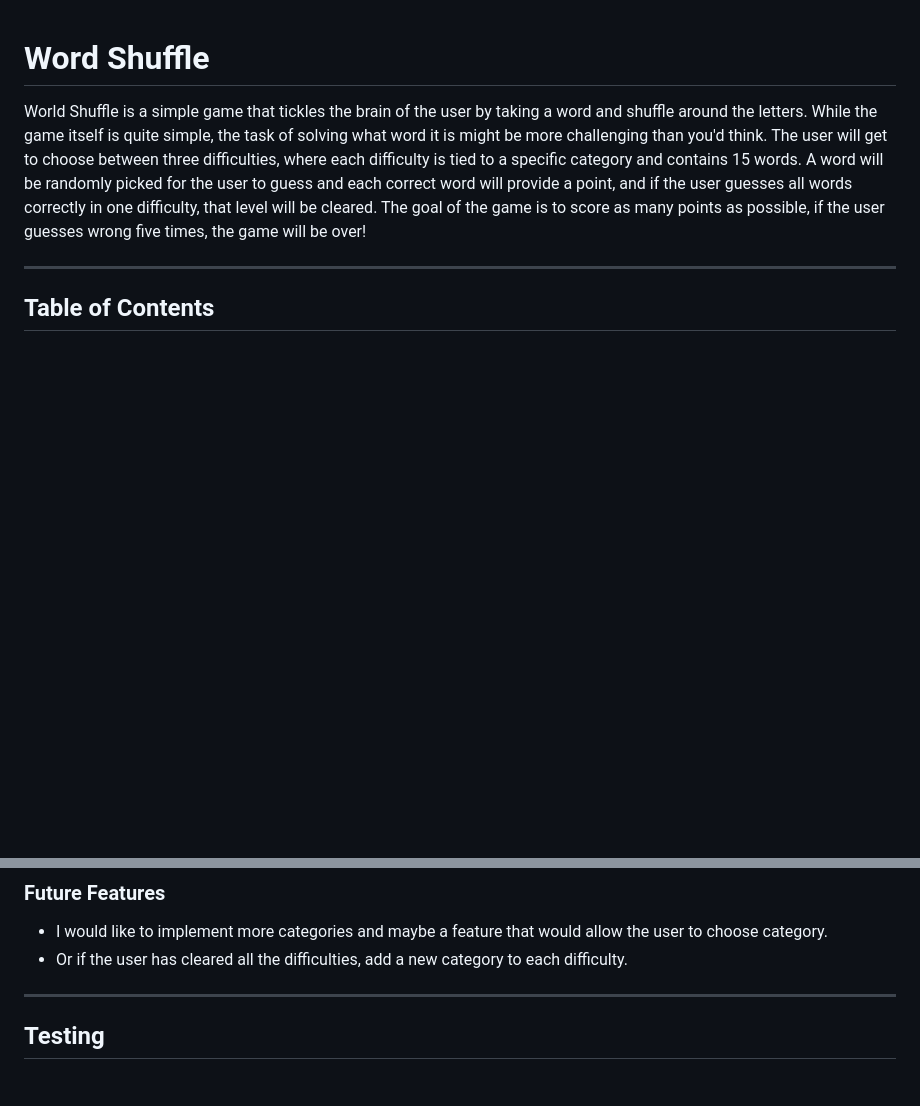
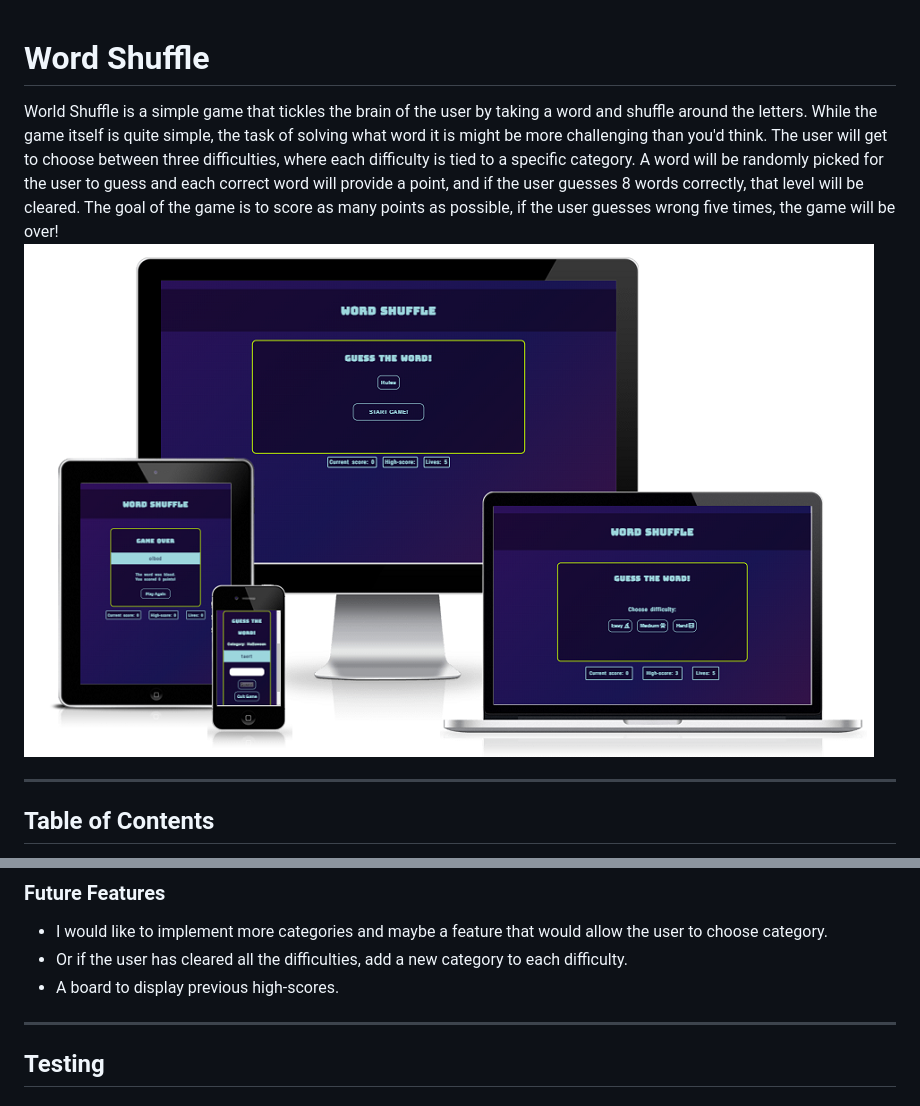
Before and after one commit to Stockman-Jr/Word-Shuffle-Game, a Markdown page: README.md, 2 parts joined by grey strips. Rendered like a GitHub page; pictures changed too: assets/readme-images/am-i-responsive.png (added); blank space fills up the shorter version.

```diff
--- a/README.md
+++ b/README.md
@@ -2,11 +2,11 @@
 
 World Shuffle is a simple game that tickles the brain of the user by taking a word and shuffle around the letters.
 While the game itself is quite simple, the task of solving what word it is might be more challenging than you'd think.
-The user will get to choose between three difficulties, where each difficulty is tied to a specific category and contains
-15 words.
+The user will get to choose between three difficulties, where each difficulty is tied to a specific category.
 A word will be randomly picked for the user to guess and each correct word will provide a point, and if the
-user guesses all words correctly in one difficulty, that level will be cleared.
+user guesses 8 words correctly, that level will be cleared.
 The goal of the game is to score as many points as possible, if the user guesses wrong five times, the game will be over!
+![Am I Responsive](assets/readme-images/am-i-responsive.png)
 
 
 - - -
@@ -74,6 +74,7 @@ The goal of the game is to score as many points as possible, if the user guesses
 ### Future Features
   * I would like to implement more categories and maybe a feature that would allow the user to choose category.
   * Or if the user has cleared all the difficulties, add a new category to each difficulty.
+  * A board to display previous high-scores.
 
 ---
 
```
